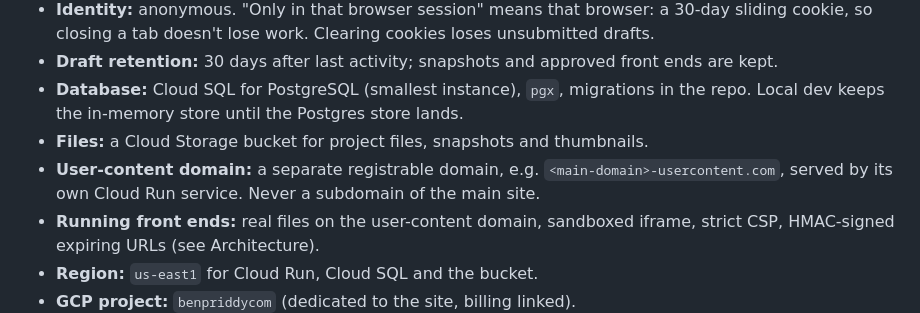
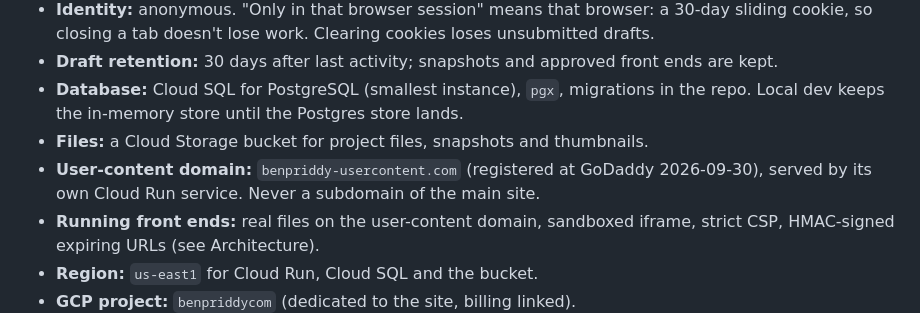
Before and after one commit to bpriddy/personal-site-2026, a Markdown page: docs/frontends.md, the part around the change. GitHub-like rendering.

```diff
--- a/docs/frontends.md
+++ b/docs/frontends.md
@@ -201,8 +201,8 @@ Unsubmitted drafts are purged 30 days after their last activity.
   in the repo. Local dev keeps the in-memory store until the Postgres store
   lands.
 - **Files:** a Cloud Storage bucket for project files, snapshots and thumbnails.
-- **User-content domain:** a separate registrable domain, e.g.
-  `<main-domain>-usercontent.com`, served by its own Cloud Run service. Never a
+- **User-content domain:** `benpriddy-usercontent.com` (registered at GoDaddy
+  2026-09-30), served by its own Cloud Run service. Never a
   subdomain of the main site.
 - **Running front ends:** real files on the user-content domain, sandboxed
   iframe, strict CSP, HMAC-signed expiring URLs (see Architecture).
```
Also changed, not shown: docs/restructure-plan.md (+0 -1 lines).
